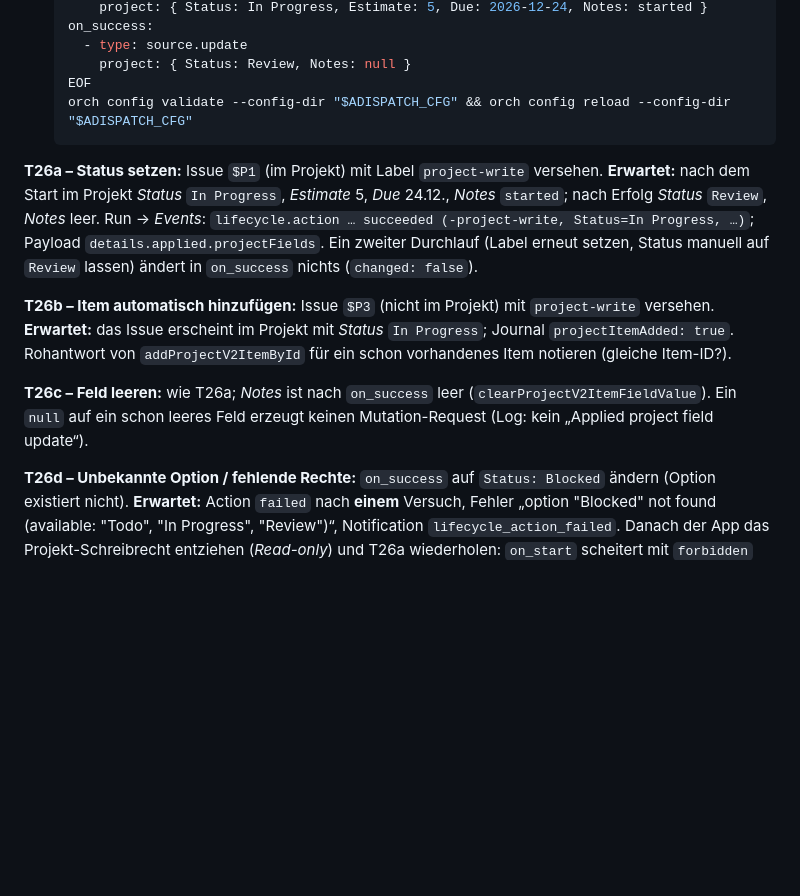
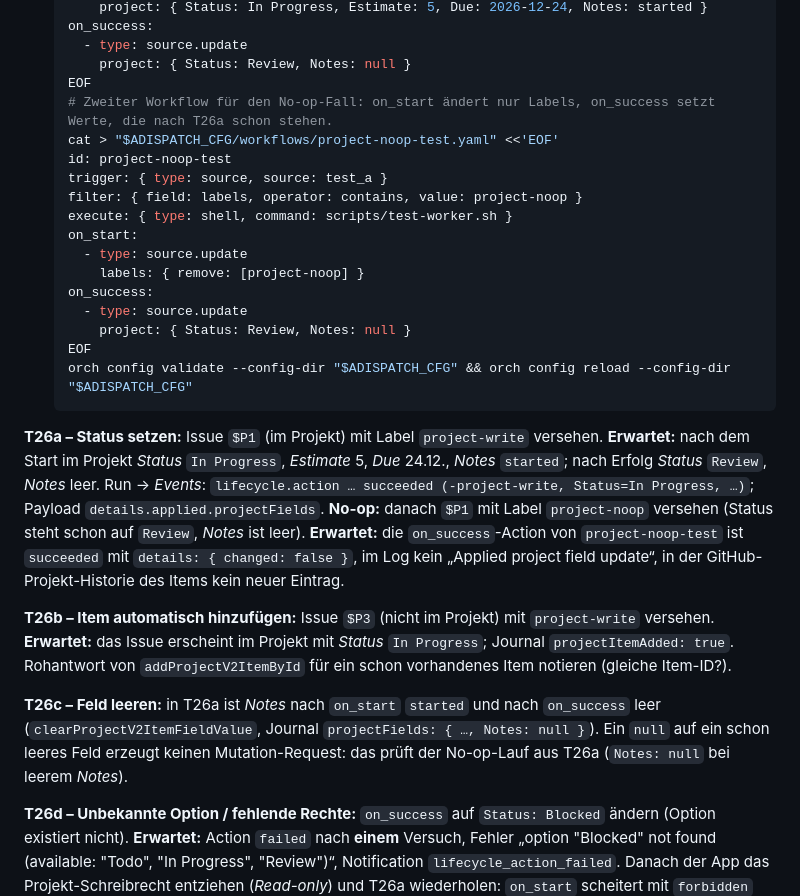
Before and after one commit to brokoskokoli/adispatchd, a Markdown page: docs/manual-tests/github.md, the part around the change. GitHub-like rendering; blank space fills up the shorter version.

Commit message:
WI-16: Fix manual test expectations and install lines
T26a tests the no-op with a second workflow whose on_start changes only
labels; T26c's null-on-empty case runs through that no-op run. The
systemd manual test installs adispatchd-0.3.0.tgz.

Co-Authored-By: Claude Opus 5.5 (1M context) <noreply@anthropic.com>
Claude-Session: https://claude.ai/code/session_01X94EVGePk4iBqbJT2Ns4Hn

````diff
--- a/docs/manual-tests/github.md
+++ b/docs/manual-tests/github.md
@@ -1343,21 +1343,37 @@ Prüft `source.update` → `project` gegen das Org-Projekt aus T25 (per App) und
      - type: source.update
        project: { Status: Review, Notes: null }
    EOF
+   # Zweiter Workflow für den No-op-Fall: on_start ändert nur Labels, on_success setzt Werte, die nach T26a schon stehen.
+   cat > "$ADISPATCH_CFG/workflows/project-noop-test.yaml" <<'EOF'
+   id: project-noop-test
+   trigger: { type: source, source: test_a }
+   filter: { field: labels, operator: contains, value: project-noop }
+   execute: { type: shell, command: scripts/test-worker.sh }
+   on_start:
+     - type: source.update
+       labels: { remove: [project-noop] }
+   on_success:
+     - type: source.update
+       project: { Status: Review, Notes: null }
+   EOF
    orch config validate --config-dir "$ADISPATCH_CFG" && orch config reload --config-dir "$ADISPATCH_CFG"
    ```
 
 **T26a – Status setzen:** Issue `$P1` (im Projekt) mit Label `project-write` versehen. **Erwartet:** nach dem Start
 im Projekt *Status* `In Progress`, *Estimate* 5, *Due* 24.12., *Notes* `started`; nach Erfolg *Status* `Review`,
 *Notes* leer. Run → *Events*: `lifecycle.action … succeeded (-project-write, Status=In Progress, …)`; Payload
-`details.applied.projectFields`. Ein zweiter Durchlauf (Label erneut setzen, Status manuell auf `Review` lassen)
-ändert in `on_success` nichts (`changed: false`).
+`details.applied.projectFields`. **No-op:** danach `$P1` mit Label `project-noop` versehen (Status steht schon auf
+`Review`, *Notes* ist leer). **Erwartet:** die `on_success`-Action von `project-noop-test` ist `succeeded` mit
+`details: { changed: false }`, im Log kein „Applied project field update“, in der GitHub-Projekt-Historie des Items
+kein neuer Eintrag.
 
 **T26b – Item automatisch hinzufügen:** Issue `$P3` (nicht im Projekt) mit `project-write` versehen. **Erwartet:**
 das Issue erscheint im Projekt mit *Status* `In Progress`; Journal `projectItemAdded: true`. Rohantwort von
 `addProjectV2ItemById` für ein schon vorhandenes Item notieren (gleiche Item-ID?).
 
-**T26c – Feld leeren:** wie T26a; *Notes* ist nach `on_success` leer (`clearProjectV2ItemFieldValue`). Ein `null` auf
-ein schon leeres Feld erzeugt keinen Mutation-Request (Log: kein „Applied project field update“).
+**T26c – Feld leeren:** in T26a ist *Notes* nach `on_start` `started` und nach `on_success` leer
+(`clearProjectV2ItemFieldValue`, Journal `projectFields: { …, Notes: null }`). Ein `null` auf ein schon leeres Feld
+erzeugt keinen Mutation-Request: das prüft der No-op-Lauf aus T26a (`Notes: null` bei leerem *Notes*).
 
 **T26d – Unbekannte Option / fehlende Rechte:** `on_success` auf `Status: Blocked` ändern (Option existiert nicht).
 **Erwartet:** Action `failed` nach **einem** Versuch, Fehler „option "Blocked" not found (available: "Todo", "In
````
Also changed, not shown: docs/manual-tests/systemd.md (+3 -3 lines).
